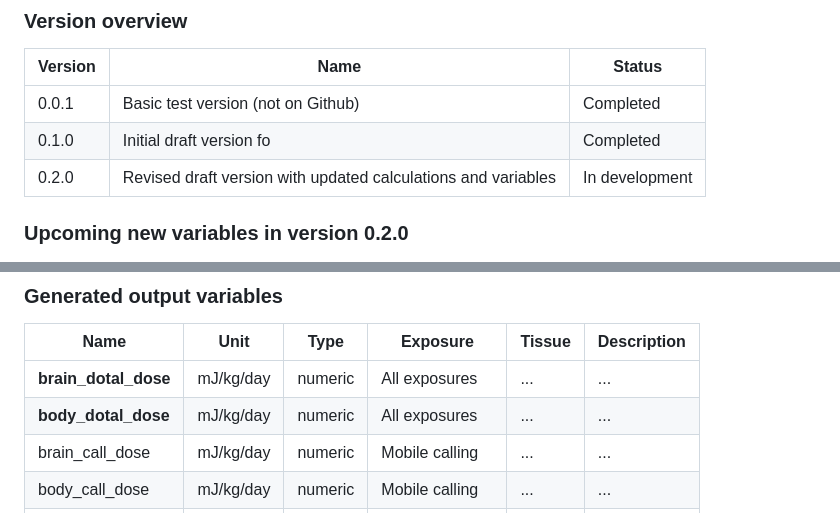
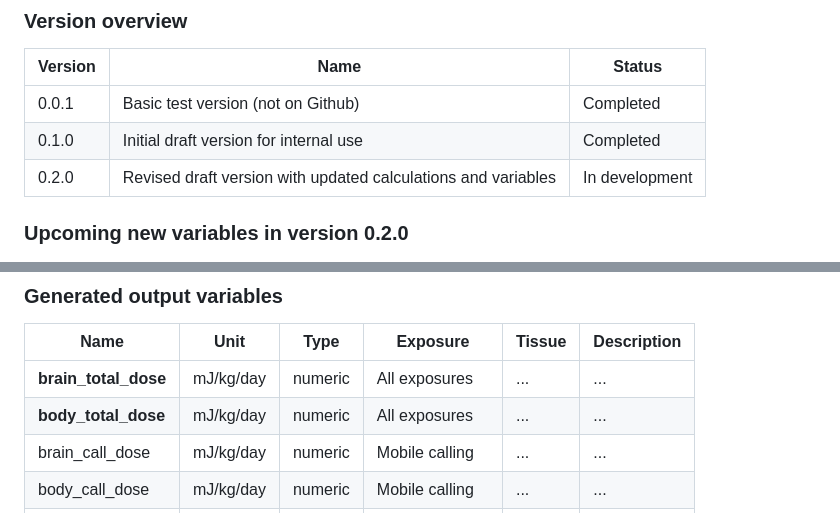
Before and after one commit to wipfir97/RFDose, a Markdown page: README.md, 2 parts joined by grey strips. Drawn GitHub-style.

Commit message:
fixed typo in README

```diff
--- a/README.md
+++ b/README.md
@@ -83,7 +83,7 @@ calculate_emf_doses(example_data)
 | Version | Name | Status |
 | --- | --- | --- |
 | 0.0.1 | Basic test version (not on Github) | Completed |
-| 0.1.0 | Initial draft version fo | Completed |
+| 0.1.0 | Initial draft version for internal use | Completed |
 | 0.2.0 | Revised draft version with updated calculations and variables | In development |
 
 
@@ -155,8 +155,8 @@ For detailed information about the required input variables, please refer to the
 
 | Name  | Unit | Type | Exposure | Tissue | Description |
 | --- | --- | --- | --- | --- | --- |
-| **brain_dotal_dose** | mJ/kg/day | numeric | All exposures | ... | ... |
-| **body_dotal_dose** | mJ/kg/day | numeric | All exposures | ... | ... |
+| **brain_total_dose** | mJ/kg/day | numeric | All exposures | ... | ... |
+| **body_total_dose** | mJ/kg/day | numeric | All exposures | ... | ... |
 | brain_call_dose | mJ/kg/day | numeric | Mobile calling | ... | ... |
 | body_call_dose | mJ/kg/day | numeric | Mobile calling | ... | ... |
 | brain_data_dose | mJ/kg/day | numeric | Mobile data | ... | ... |
```
